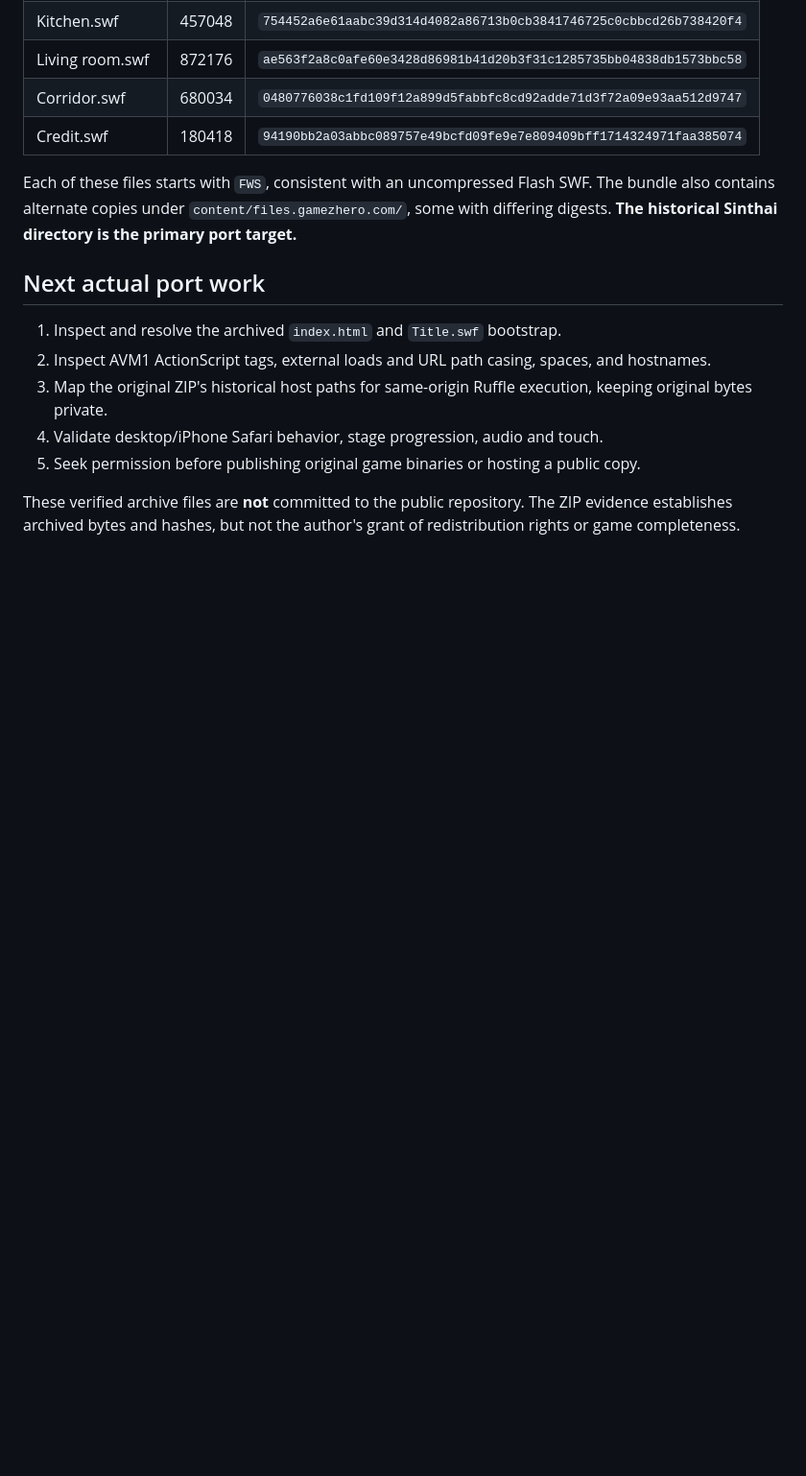
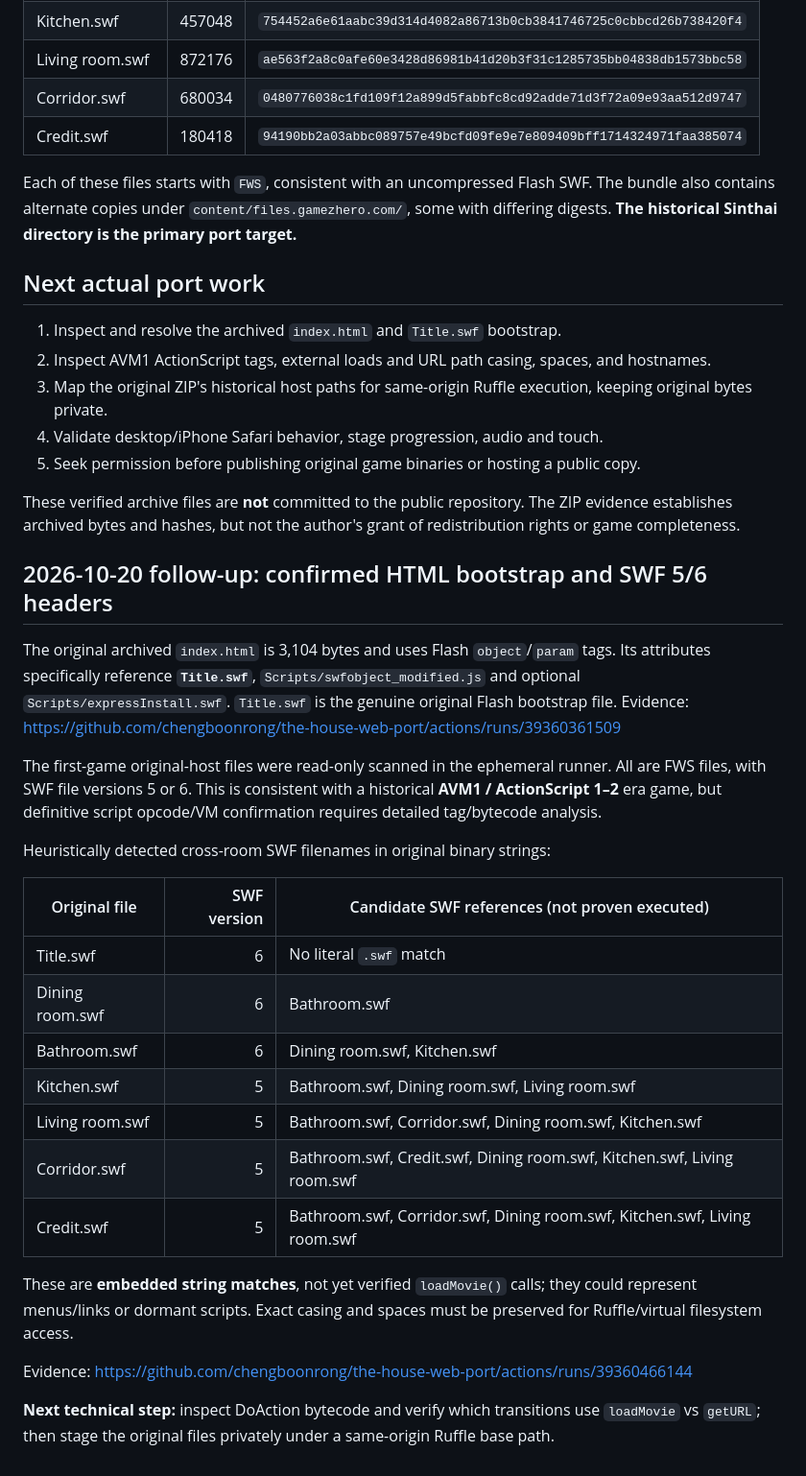
Before and after one commit to chengboonrong/the-house-web-port, a Markdown page: docs/verified-original-flashpoint-gamezip.md, the part around the change. Shown at 96% size. Rendered like a GitHub page; blank space fills up the shorter version.

Commit message:
research: document confirmed index-to-Title bootstrap, Flash versions and room SWF references

```diff
--- a/docs/verified-original-flashpoint-gamezip.md
+++ b/docs/verified-original-flashpoint-gamezip.md
@@ -49,3 +49,27 @@ Each of these files starts with `FWS`, consistent with an uncompressed Flash SWF
 5. Seek permission before publishing original game binaries or hosting a public copy.
 
 These verified archive files are **not** committed to the public repository. The ZIP evidence establishes archived bytes and hashes, but not the author's grant of redistribution rights or game completeness.
+
+## 2026-10-20 follow-up: confirmed HTML bootstrap and SWF 5/6 headers
+
+The original archived `index.html` is 3,104 bytes and uses Flash `object`/`param` tags. Its attributes specifically reference **`Title.swf`**, `Scripts/swfobject_modified.js` and optional `Scripts/expressInstall.swf`. `Title.swf` is the genuine original Flash bootstrap file. Evidence: https://github.com/chengboonrong/the-house-web-port/actions/runs/39360361509
+
+The first-game original-host files were read-only scanned in the ephemeral runner. All are FWS files, with SWF file versions 5 or 6. This is consistent with a historical **AVM1 / ActionScript 1–2** era game, but definitive script opcode/VM confirmation requires detailed tag/bytecode analysis.
+
+Heuristically detected cross-room SWF filenames in original binary strings:
+
+| Original file | SWF version | Candidate SWF references (not proven executed) |
+|---|---:|---|
+| Title.swf | 6 | No literal `.swf` match |
+| Dining room.swf | 6 | Bathroom.swf |
+| Bathroom.swf | 6 | Dining room.swf, Kitchen.swf |
+| Kitchen.swf | 5 | Bathroom.swf, Dining room.swf, Living room.swf |
+| Living room.swf | 5 | Bathroom.swf, Corridor.swf, Dining room.swf, Kitchen.swf |
+| Corridor.swf | 5 | Bathroom.swf, Credit.swf, Dining room.swf, Kitchen.swf, Living room.swf |
+| Credit.swf | 5 | Bathroom.swf, Corridor.swf, Dining room.swf, Kitchen.swf, Living room.swf |
+
+These are **embedded string matches**, not yet verified `loadMovie()` calls; they could represent menus/links or dormant scripts. Exact casing and spaces must be preserved for Ruffle/virtual filesystem access.
+
+Evidence: https://github.com/chengboonrong/the-house-web-port/actions/runs/39360466144
+
+**Next technical step:** inspect DoAction bytecode and verify which transitions use `loadMovie` vs `getURL`; then stage the original files privately under a same-origin Ruffle base path.
```
